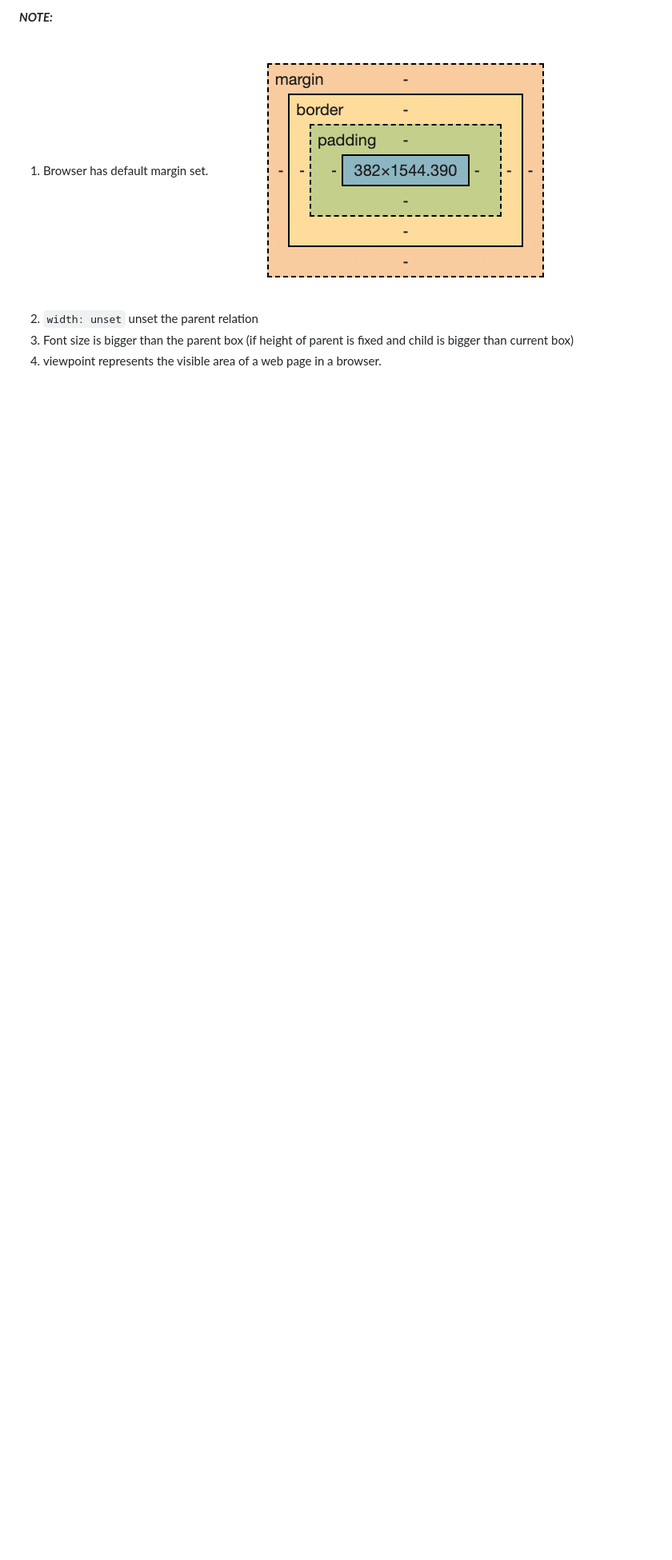
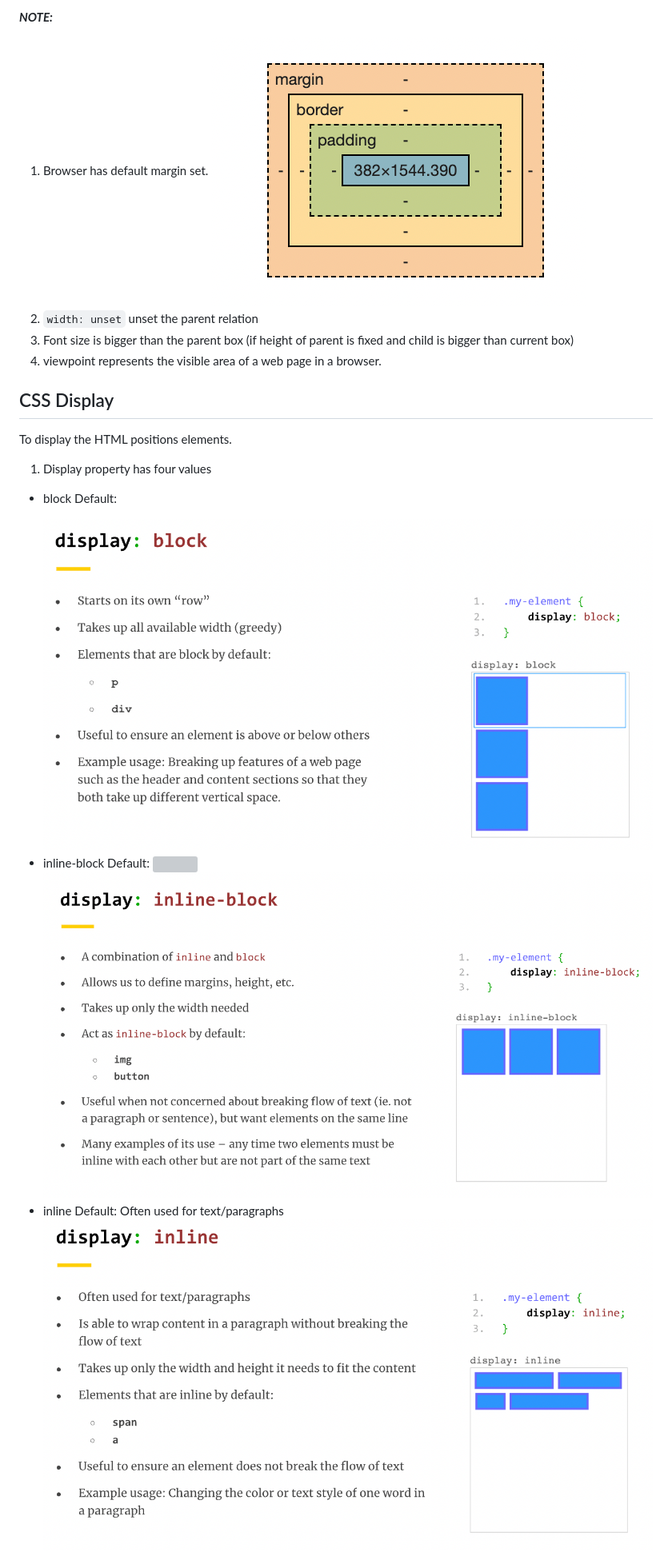
Before and after one commit to Muhongfan/SDE_BRAINSTATION, a Markdown page: README.md, the part around one of its changes. Shown at 80% size. Drawn GitHub-style; pictures changed too: img/block.png (added), img/inline.png (added), img/inlineblock.png (added); blank space fills up the shorter version; grey boxes are pictures that could not be loaded.

Commit message:
css display

```diff
--- a/README.md
+++ b/README.md
@@ -324,3 +324,19 @@ specify a length relative to another length.
 2. `width: unset` unset the parent relation
 3. Font size is bigger than the parent box (if height of parent is fixed and child is bigger than current box)
 4. viewpoint represents the visible area of a web page in a browser.
+
+## CSS Display
+To display the HTML positions elements.
+
+1. Display property has four values
+* block
+Default: <p><div>
+![block](img/block.png)
+* inline-block
+Default: <img><button>
+![inline-block](img/inlineblock.png)
+* inline
+Default: <span><a>
+    Often used for text/paragraphs
+![inline](img/inline.png)
+
```
Also changed, not shown: other parts of README.md (+19 -2 lines), img/showing.png (added), 2 other files.
